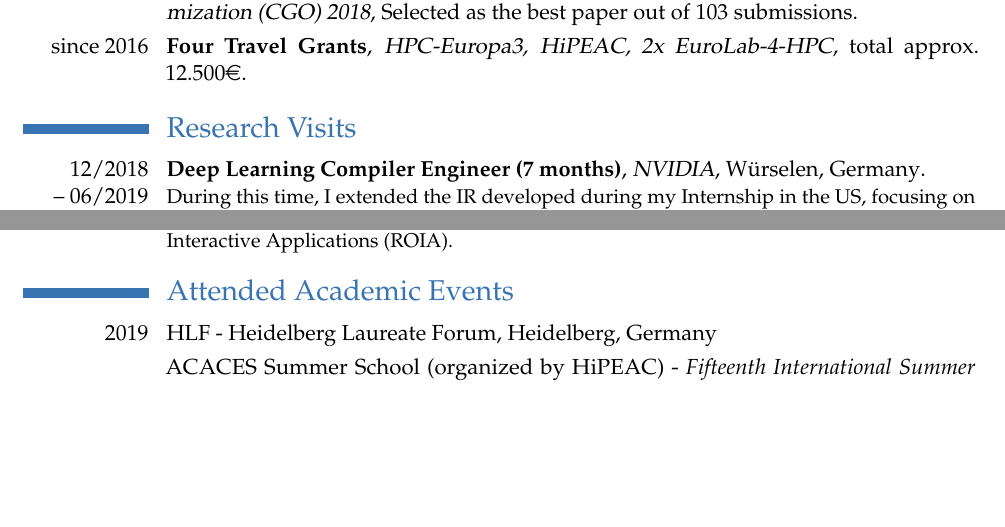
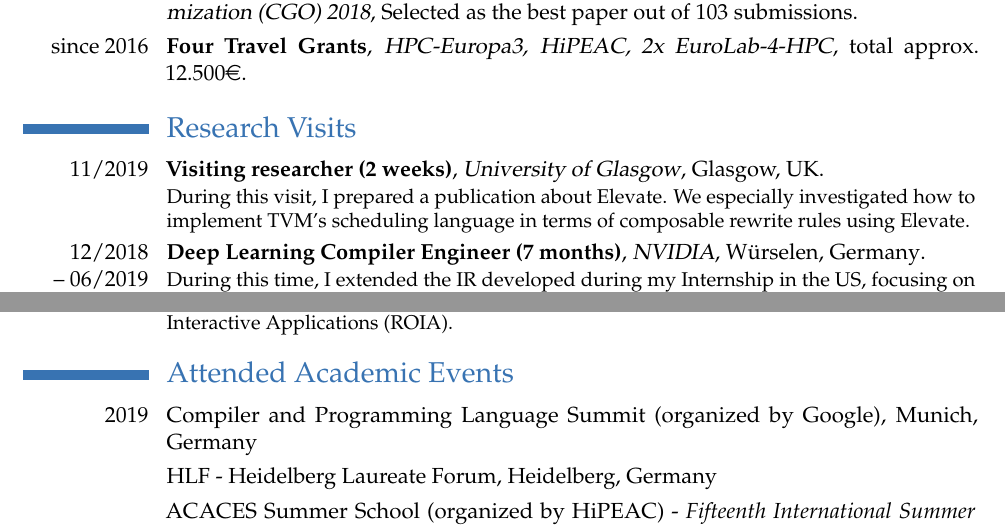
Before and after one commit to bastianhagedorn/cv, a LaTeX CV (hagedorn_cv.tex): two parts of pages 1 and 4 of 6, joined at a grey line, cut so that both start at the same text, the shorter picture padded with empty space. Compiled offline with pdfLaTeX.

Commit message:
small updates

```diff
--- a/hagedorn_cv.tex
+++ b/hagedorn_cv.tex
@@ -151,6 +151,14 @@ maxbibnames=50]{biblatex}
 %            research visits
 %----------------------------------------------------------------------------------
 \section{Research Visits}
+    \cventry{11/2019}
+					{Visiting researcher (2 weeks)}
+					{University of Glasgow}
+					{Glasgow, UK}{}
+					{During this visit, I prepared a publication about Elevate. We especially investigated how to implement TVM's scheduling language in terms of composable rewrite rules using Elevate.
+					}
+
+
     \cventry{12/2018 \\-- 06/2019}
 					{Deep Learning Compiler Engineer (7 months)}
 					{NVIDIA}
@@ -322,7 +330,8 @@ maxbibnames=50]{biblatex}
 %            academic events
 %----------------------------------------------------------------------------------
 \section{Attended Academic Events}
-\cvitem{2019}{HLF - Heidelberg Laureate Forum, Heidelberg, Germany}
+\cvitem{2019}{Compiler and Programming Language Summit (organized by Google), Munich, Germany}
+\cvitem{}{HLF - Heidelberg Laureate Forum, Heidelberg, Germany}
 \cvitem{}{ACACES Summer School (organized by HiPEAC) - \textit{Fifteenth International Summer School on Advanced Computer Architecture and Compilation for High-Performance and Embedded Systems}, Fiuggi, Italy}
 \cvitem{}{EuroLLVM - European LLVM Developers' Meeting, Brussels, Belgium}
 \cvitem{}{SPLS - \textit{Scottish Programming Languages Seminar}, St. Andrews, UK}
```
